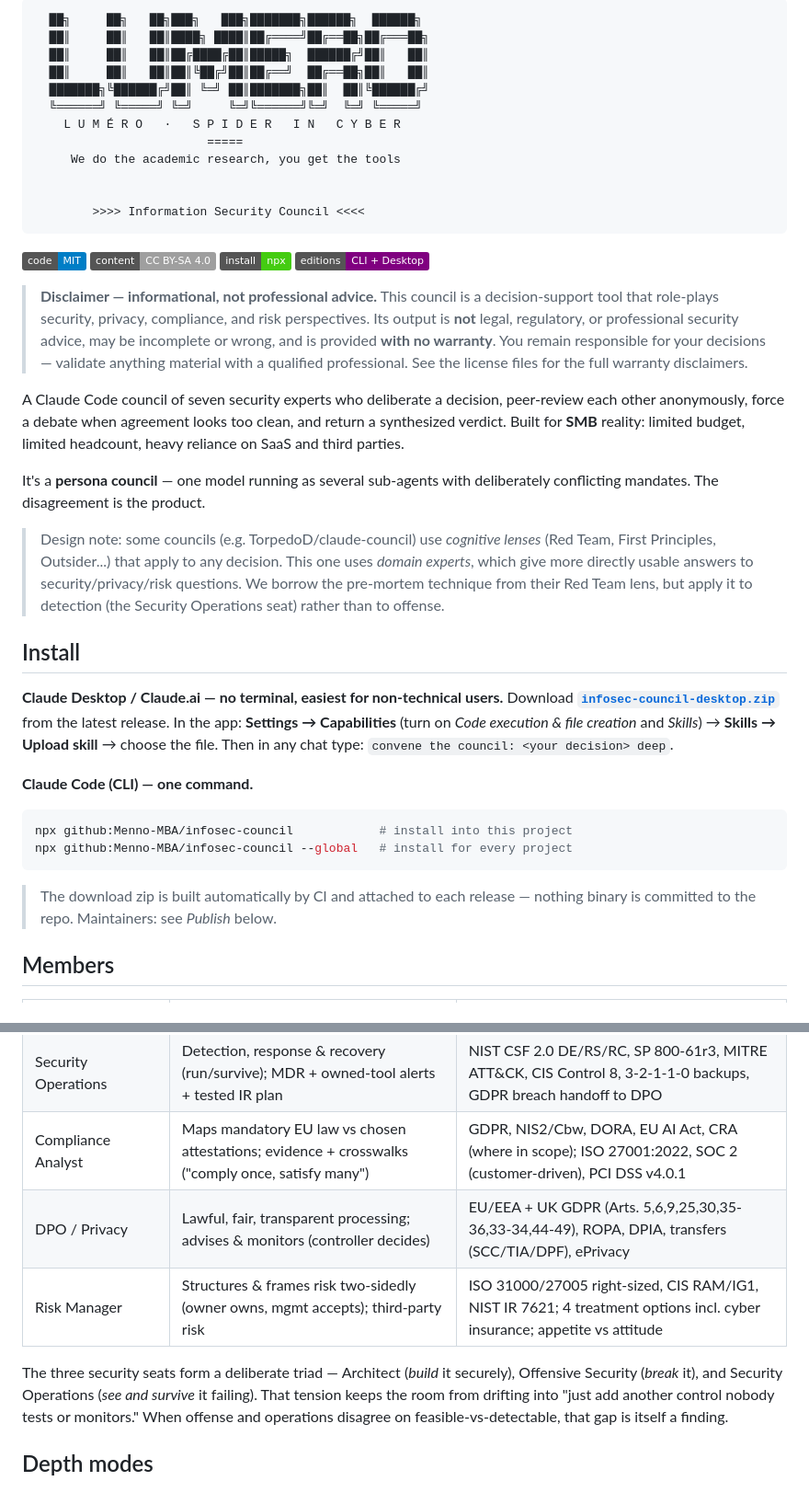
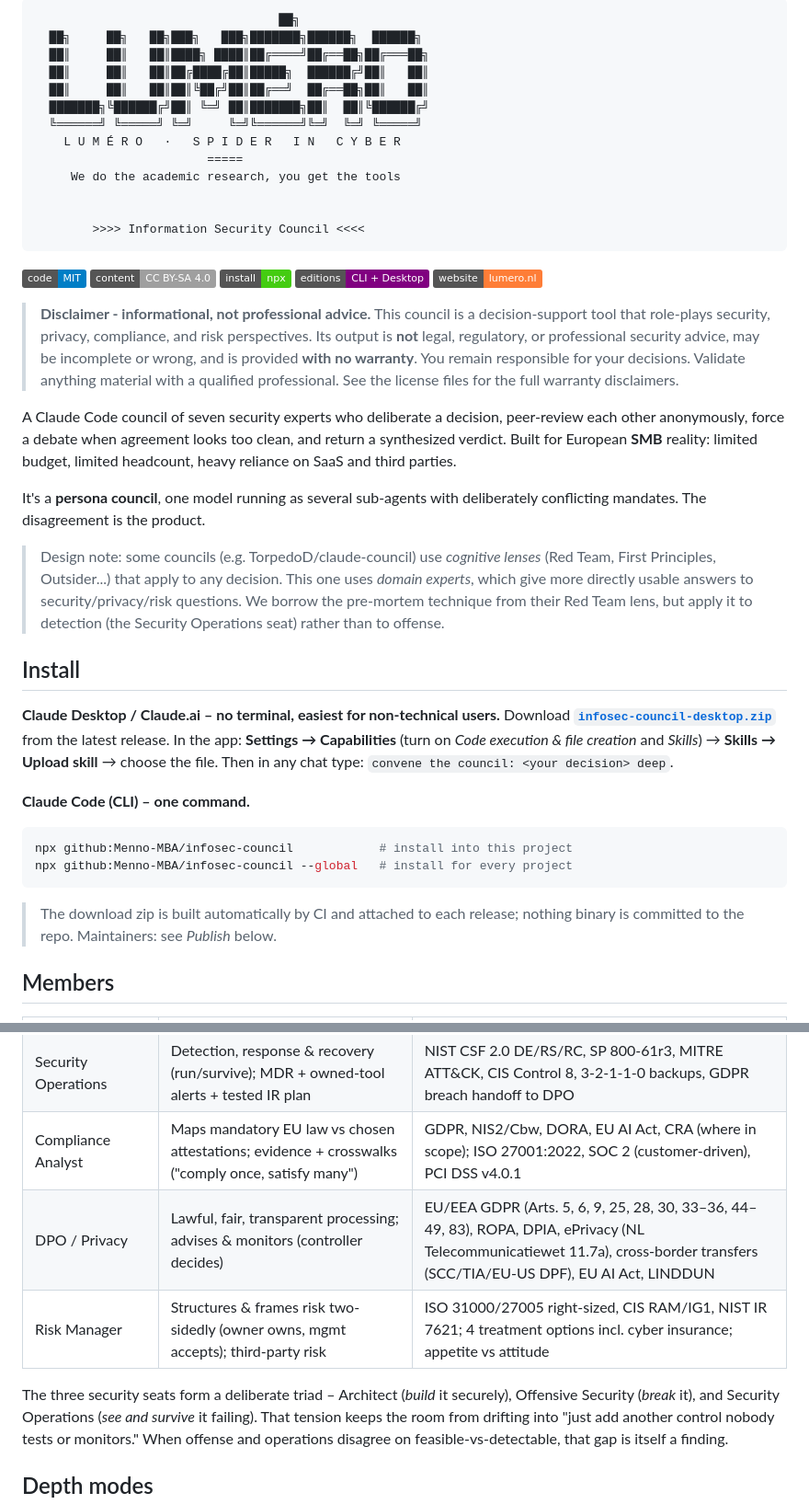
Before and after one commit to Menno-MBA/infosec-council, a Markdown page: README.md, 2 parts joined by grey strips. Shown at 92% size. GitHub-like rendering; badges without logos.

Commit message:
Docs: Refresh DPO anchors, add sponsor + website; ECSF alignment of members/frameworks/SKILL

````diff
--- a/README.md
+++ b/README.md
@@ -1,4 +1,5 @@
 ```
+                                  ██╗
   ██╗     ██╗   ██╗███╗   ███╗███████╗██████╗  ██████╗
   ██║     ██║   ██║████╗ ████║██╔════╝██╔══██╗██╔═══██╗
   ██║     ██║   ██║██╔████╔██║█████╗  ██████╔╝██║   ██║
@@ -13,22 +14,22 @@
 		>>>> Information Security Council <<<<
 ```
 
-[![Code: MIT](https://img.shields.io/badge/code-MIT-blue.svg)](LICENSE) [![Content: CC BY-SA 4.0](https://img.shields.io/badge/content-CC%20BY--SA%204.0-lightgrey.svg)](LICENSE-CC-BY-SA-4.0.txt) [![Install: npx](https://img.shields.io/badge/install-npx-success.svg)](#install) [![Editions: CLI + Desktop](https://img.shields.io/badge/editions-CLI%20%2B%20Desktop-purple.svg)](#install)
+[![Code: MIT](https://img.shields.io/badge/code-MIT-blue.svg)](LICENSE) [![Content: CC BY-SA 4.0](https://img.shields.io/badge/content-CC%20BY--SA%204.0-lightgrey.svg)](LICENSE-CC-BY-SA-4.0.txt) [![Install: npx](https://img.shields.io/badge/install-npx-success.svg)](#install) [![Editions: CLI + Desktop](https://img.shields.io/badge/editions-CLI%20%2B%20Desktop-purple.svg)](#install) [![Website](https://img.shields.io/badge/website-lumero.nl-orange.svg)](https://lumero.nl)
 
-> **Disclaimer — informational, not professional advice.** This council is a
+> **Disclaimer - informational, not professional advice.** This council is a
 > decision-support tool that role-plays security, privacy, compliance, and risk
 > perspectives. Its output is **not** legal, regulatory, or professional security
 > advice, may be incomplete or wrong, and is provided **with no warranty**. You
-> remain responsible for your decisions — validate anything material with a
+> remain responsible for your decisions. Validate anything material with a
 > qualified professional. See the license files for the full warranty disclaimers.
 
 
 A Claude Code council of seven security experts who deliberate a decision, peer-review
 each other anonymously, force a debate when agreement looks too clean, and return a
-synthesized verdict. Built for **SMB** reality: limited budget, limited headcount,
+synthesized verdict. Built for European **SMB** reality: limited budget, limited headcount,
 heavy reliance on SaaS and third parties.
 
-It's a **persona council** — one model running as several sub-agents with
+It's a **persona council**, one model running as several sub-agents with
 deliberately conflicting mandates. The disagreement is the product.
 
 > Design note: some councils (e.g. TorpedoD/claude-council) use *cognitive lenses*
@@ -39,20 +40,20 @@ deliberately conflicting mandates. The disagreement is the product.
 
 ## Install
 
-**Claude Desktop / Claude.ai — no terminal, easiest for non-technical users.**
+**Claude Desktop / Claude.ai – no terminal, easiest for non-technical users.**
 Download **[`infosec-council-desktop.zip`](https://github.com/Menno-MBA/infosec-council/releases/latest/download/infosec-council-desktop.zip)**
 from the latest release. In the app: **Settings → Capabilities** (turn on *Code
 execution & file creation* and *Skills*) → **Skills → Upload skill** → choose the
 file. Then in any chat type: `convene the council: <your decision> deep`.
 
-**Claude Code (CLI) — one command.**
+**Claude Code (CLI) – one command.**
 
 ```bash
 npx github:Menno-MBA/infosec-council            # install into this project
 npx github:Menno-MBA/infosec-council --global   # install for every project
 ```
 
-> The download zip is built automatically by CI and attached to each release —
+> The download zip is built automatically by CI and attached to each release;
 > nothing binary is committed to the repo. Maintainers: see *Publish* below.
 
 ## Members
@@ -64,10 +65,10 @@ npx github:Menno-MBA/infosec-council --global   # install for every project
 | Offensive Security Engineer (Red Team) | Attacker's view, attack pre-mortem, exploitation chains (break) | MITRE ATT&CK, kill chain, attacker ROI |
 | Security Operations | Detection, response & recovery (run/survive); MDR + owned-tool alerts + tested IR plan | NIST CSF 2.0 DE/RS/RC, SP 800-61r3, MITRE ATT&CK, CIS Control 8, 3-2-1-1-0 backups, GDPR breach handoff to DPO |
 | Compliance Analyst | Maps mandatory EU law vs chosen attestations; evidence + crosswalks ("comply once, satisfy many") | GDPR, NIS2/Cbw, DORA, EU AI Act, CRA (where in scope); ISO 27001:2022, SOC 2 (customer-driven), PCI DSS v4.0.1 |
-| DPO / Privacy | Lawful, fair, transparent processing; advises & monitors (controller decides) | EU/EEA + UK GDPR (Arts. 5,6,9,25,30,35-36,33-34,44-49), ROPA, DPIA, transfers (SCC/TIA/DPF), ePrivacy |
+| DPO / Privacy | Lawful, fair, transparent processing; advises & monitors (controller decides) | EU/EEA GDPR (Arts. 5, 6, 9, 25, 28, 30, 33–36, 44–49, 83), ROPA, DPIA, ePrivacy (NL Telecommunicatiewet 11.7a), cross-border transfers (SCC/TIA/EU-US DPF), EU AI Act, LINDDUN |
 | Risk Manager | Structures & frames risk two-sidedly (owner owns, mgmt accepts); third-party risk | ISO 31000/27005 right-sized, CIS RAM/IG1, NIST IR 7621; 4 treatment options incl. cyber insurance; appetite vs attitude |
 
-The three security seats form a deliberate triad — Architect (*build* it securely),
+The three security seats form a deliberate triad – Architect (*build* it securely),
 Offensive Security (*break* it), and Security Operations (*see and survive* it failing).
 That tension keeps the room from drifting into "just add another control nobody tests
 or monitors." When offense and operations disagree on feasible-vs-detectable, that gap
````
Also changed, not shown: other parts of README.md (+27 -28 lines).
